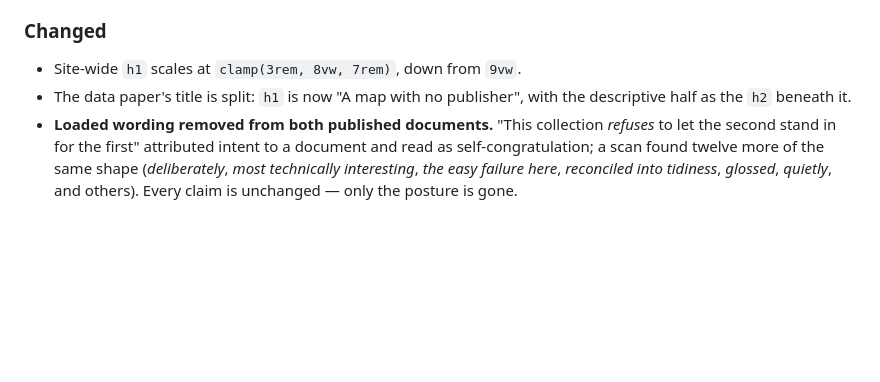
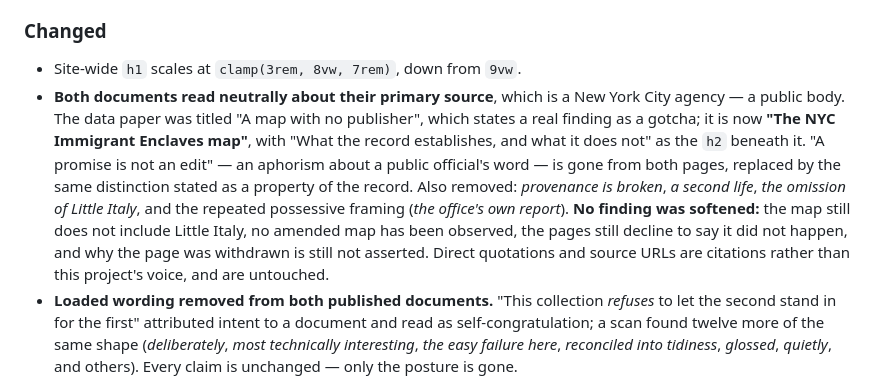
Before and after one commit to KnoEdg/knoedg.nyc, a Markdown page: CHANGELOG.md, the part around the change. Drawn GitHub-style; blank space fills up the shorter version.

Commit message:
docs: record the neutral-tone pass in the changelog
The previous commit shipped the tone pass but its changelog edit did not
apply -- the anchor it matched on had already changed. Adds the entry, and
corrects the stale line still describing the old data-paper title.

```diff
--- a/CHANGELOG.md
+++ b/CHANGELOG.md
@@ -30,8 +30,20 @@ fixes only.
 ### Changed
 
 - Site-wide `h1` scales at `clamp(3rem, 8vw, 7rem)`, down from `9vw`.
-- The data paper's title is split: `h1` is now "A map with no publisher", with
-  the descriptive half as the `h2` beneath it.
+- **Both documents read neutrally about their primary source**, which is a New
+  York City agency — a public body. The data paper was titled "A map with no
+  publisher", which states a real finding as a gotcha; it is now **"The NYC
+  Immigrant Enclaves map"**, with "What the record establishes, and what it
+  does not" as the `h2` beneath it. "A promise is not an edit" — an aphorism
+  about a public official's word — is gone from both pages, replaced by the
+  same distinction stated as a property of the record. Also removed:
+  *provenance is broken*, *a second life*, *the omission of Little Italy*, and
+  the repeated possessive framing (*the office's own report*).
+  **No finding was softened:** the map still does not include Little Italy, no
+  amended map has been observed, the pages still decline to say it did not
+  happen, and why the page was withdrawn is still not asserted. Direct
+  quotations and source URLs are citations rather than this project's voice,
+  and are untouched.
 - **Loaded wording removed from both published documents.** "This collection
   *refuses* to let the second stand in for the first" attributed intent to a
   document and read as self-congratulation; a scan found twelve more of the
```
